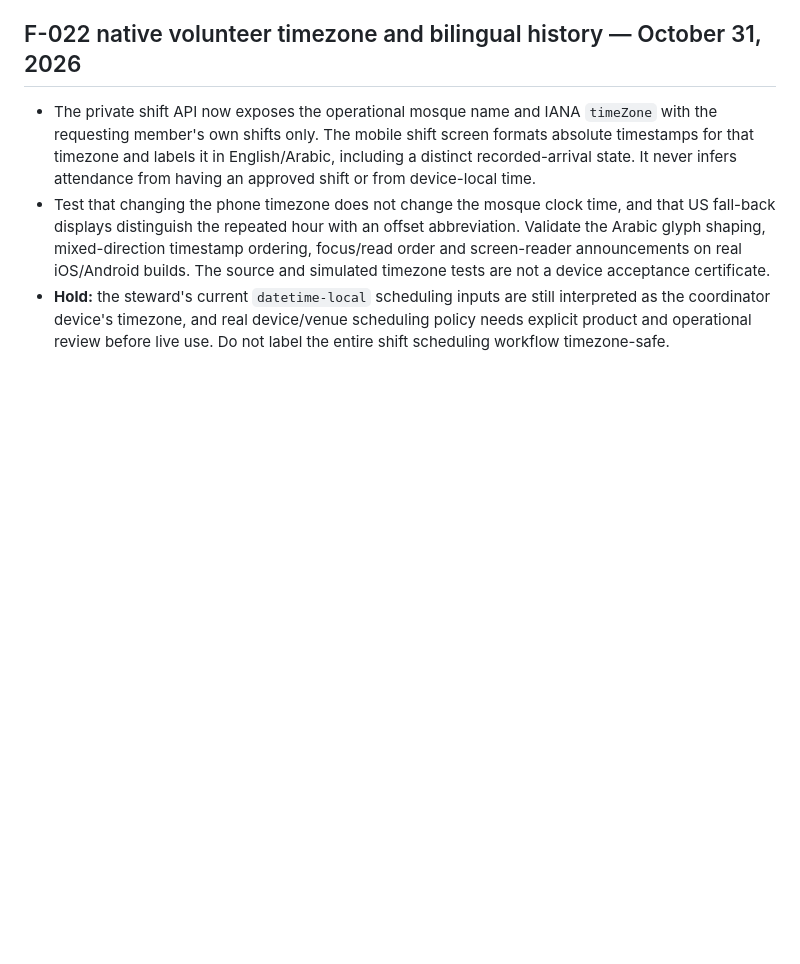
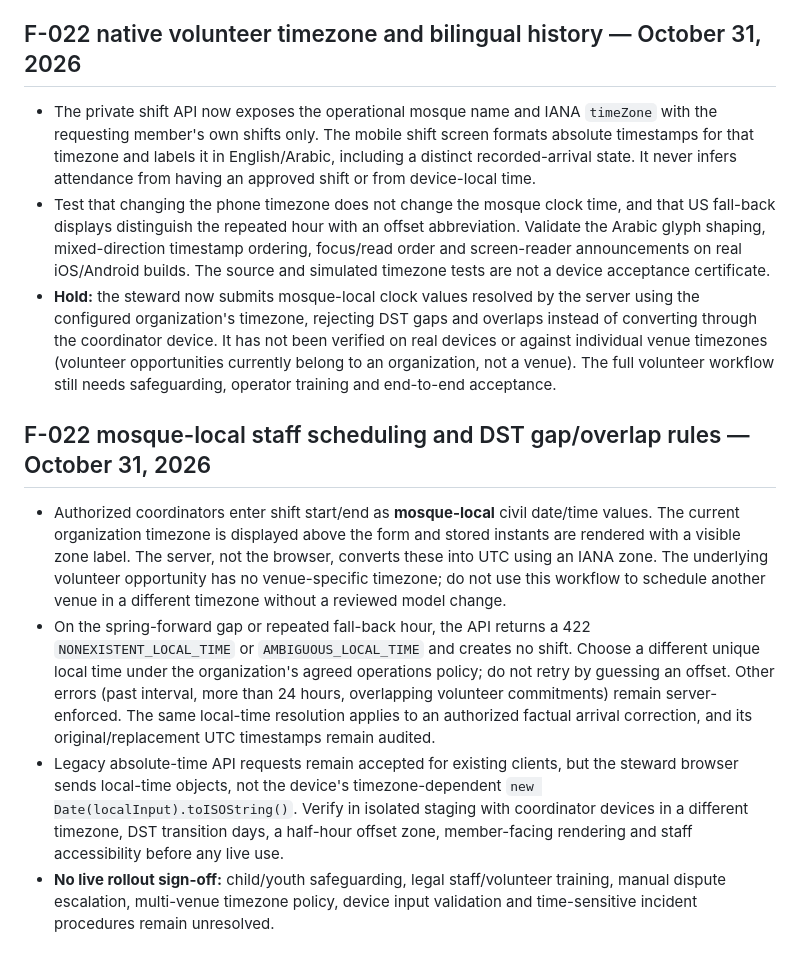
Before and after one commit to AnasAbuJamal/masjid-community, a Markdown page: docs/deployment-runbook.md, the part around the change. Drawn GitHub-style; blank space fills up the shorter version.

Commit message:
docs(shifts): specify mosquito-local shift time and DST release gates

```diff
--- a/docs/deployment-runbook.md
+++ b/docs/deployment-runbook.md
@@ -851,4 +851,10 @@ volunteer training and evidence retention require separate approvals.
 ## F-022 native volunteer timezone and bilingual history — October 31, 2026
 - The private shift API now exposes the operational mosque name and IANA `timeZone` with the requesting member's own shifts only. The mobile shift screen formats absolute timestamps for that timezone and labels it in English/Arabic, including a distinct recorded-arrival state. It never infers attendance from having an approved shift or from device-local time.
 - Test that changing the phone timezone does not change the mosque clock time, and that US fall-back displays distinguish the repeated hour with an offset abbreviation. Validate the Arabic glyph shaping, mixed-direction timestamp ordering, focus/read order and screen-reader announcements on real iOS/Android builds. The source and simulated timezone tests are not a device acceptance certificate.
-- **Hold:** the steward's current `datetime-local` scheduling inputs are still interpreted as the coordinator device's timezone, and real device/venue scheduling policy needs explicit product and operational review before live use. Do not label the entire shift scheduling workflow timezone-safe.
+- **Hold:** the steward now submits mosque-local clock values resolved by the server using the configured organization's timezone, rejecting DST gaps and overlaps instead of converting through the coordinator device. It has not been verified on real devices or against individual venue timezones (volunteer opportunities currently belong to an organization, not a venue). The full volunteer workflow still needs safeguarding, operator training and end-to-end acceptance.
+
+## F-022 mosque-local staff scheduling and DST gap/overlap rules — October 31, 2026
+- Authorized coordinators enter shift start/end as **mosque-local** civil date/time values. The current organization timezone is displayed above the form and stored instants are rendered with a visible zone label. The server, not the browser, converts these into UTC using an IANA zone. The underlying volunteer opportunity has no venue-specific timezone; do not use this workflow to schedule another venue in a different timezone without a reviewed model change.
+- On the spring-forward gap or repeated fall-back hour, the API returns a 422 `NONEXISTENT_LOCAL_TIME` or `AMBIGUOUS_LOCAL_TIME` and creates no shift. Choose a different unique local time under the organization's agreed operations policy; do not retry by guessing an offset. Other errors (past interval, more than 24 hours, overlapping volunteer commitments) remain server-enforced. The same local-time resolution applies to an authorized factual arrival correction, and its original/replacement UTC timestamps remain audited.
+- Legacy absolute-time API requests remain accepted for existing clients, but the steward browser sends local-time objects, not the device's timezone-dependent `new Date(localInput).toISOString()`. Verify in isolated staging with coordinator devices in a different timezone, DST transition days, a half-hour offset zone, member-facing rendering and staff accessibility before any live use.
+- **No live rollout sign-off:** child/youth safeguarding, legal staff/volunteer training, manual dispute escalation, multi-venue timezone policy, device input validation and time-sensitive incident procedures remain unresolved.
```
